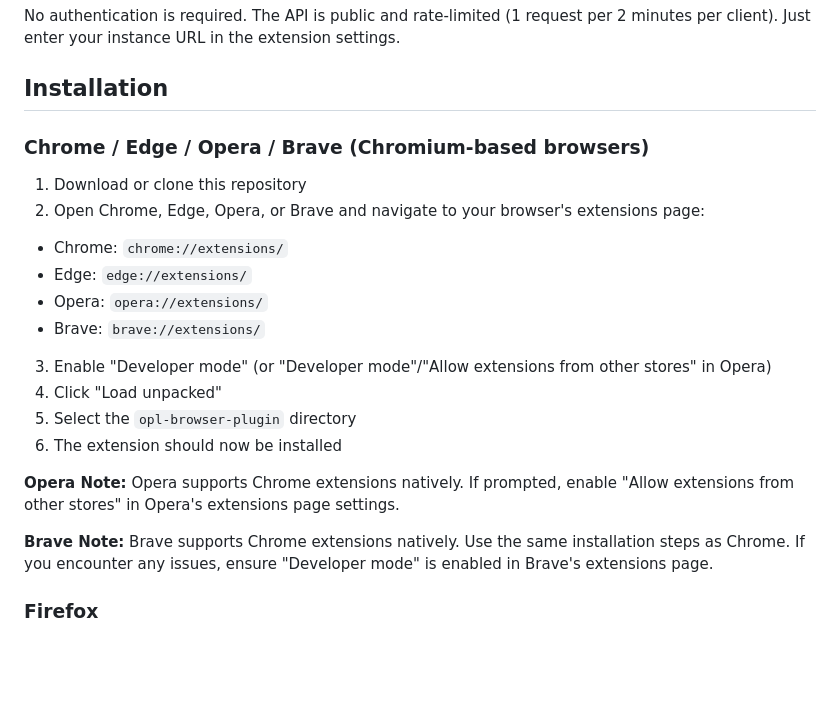
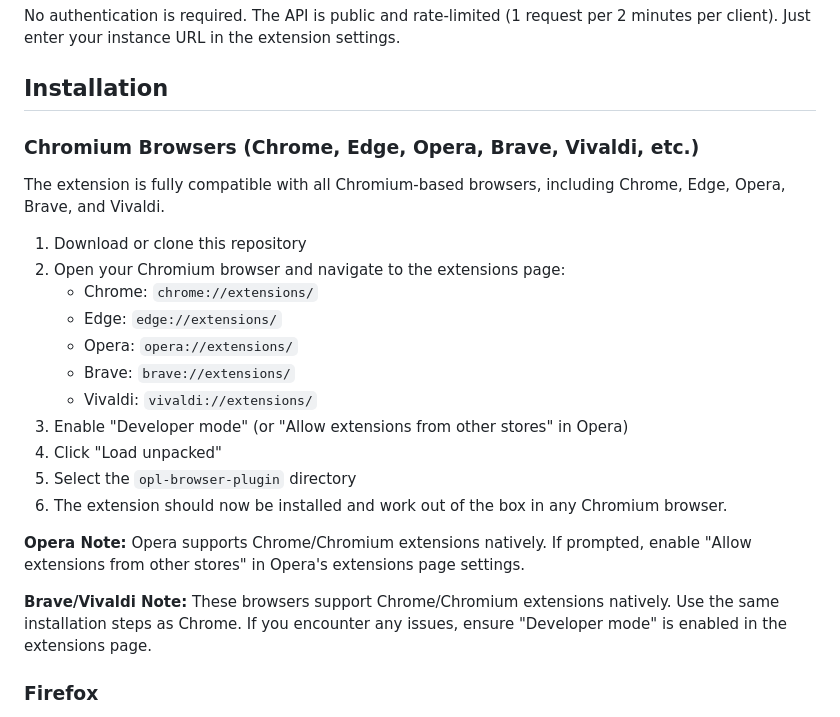
Before and after one commit to online-picket-line/opl-browser-plugin, a Markdown page: README.md, the part around the change. Drawn GitHub-style; blank space fills up the shorter version.

Commit message:
Add crmium support

```diff
--- a/README.md
+++ b/README.md
@@ -30,23 +30,26 @@ No authentication is required. The API is public and rate-limited (1 request per
 ## Installation
 
 
-### Chrome / Edge / Opera / Brave (Chromium-based browsers)
 
+### Chromium Browsers (Chrome, Edge, Opera, Brave, Vivaldi, etc.)
+
+The extension is fully compatible with all Chromium-based browsers, including Chrome, Edge, Opera, Brave, and Vivaldi.
 
 1. Download or clone this repository
-2. Open Chrome, Edge, Opera, or Brave and navigate to your browser's extensions page:
-  - Chrome: `chrome://extensions/`
-  - Edge: `edge://extensions/`
-  - Opera: `opera://extensions/`
-  - Brave: `brave://extensions/`
-3. Enable "Developer mode" (or "Developer mode"/"Allow extensions from other stores" in Opera)
+2. Open your Chromium browser and navigate to the extensions page:
+   - Chrome: `chrome://extensions/`
+   - Edge: `edge://extensions/`
+   - Opera: `opera://extensions/`
+   - Brave: `brave://extensions/`
+   - Vivaldi: `vivaldi://extensions/`
+3. Enable "Developer mode" (or "Allow extensions from other stores" in Opera)
 4. Click "Load unpacked"
 5. Select the `opl-browser-plugin` directory
-6. The extension should now be installed
+6. The extension should now be installed and work out of the box in any Chromium browser.
 
-**Opera Note:** Opera supports Chrome extensions natively. If prompted, enable "Allow extensions from other stores" in Opera's extensions page settings.
+**Opera Note:** Opera supports Chrome/Chromium extensions natively. If prompted, enable "Allow extensions from other stores" in Opera's extensions page settings.
 
-**Brave Note:** Brave supports Chrome extensions natively. Use the same installation steps as Chrome. If you encounter any issues, ensure "Developer mode" is enabled in Brave's extensions page.
+**Brave/Vivaldi Note:** These browsers support Chrome/Chromium extensions natively. Use the same installation steps as Chrome. If you encounter any issues, ensure "Developer mode" is enabled in the extensions page.
 
 ### Firefox
 
```
